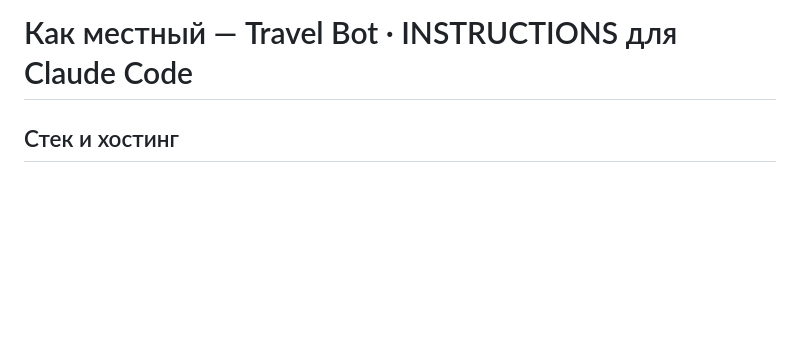
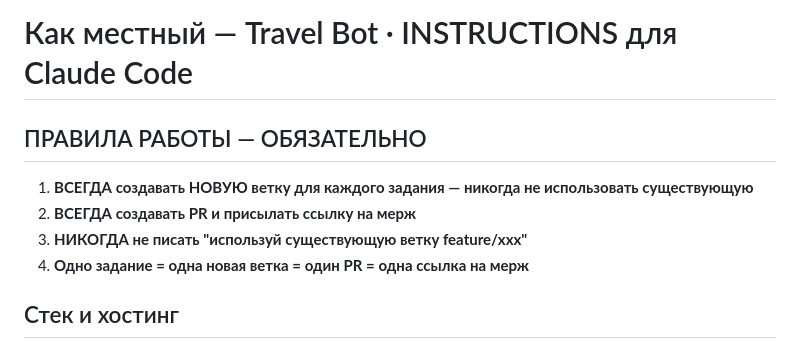
Before and after one commit to andreev032/Travel-Bot, a Markdown page: .claude/INSTRUCTIONS.md, the part around the change. GitHub-like rendering; blank space fills up the shorter version.

Commit message:
docs: add mandatory work rules to top of INSTRUCTIONS.md
Adds a prominent section at the top requiring a new branch per task,
a PR per task, and a merge link — preventing reuse of existing branches.

Co-Authored-By: Claude Sonnet 4.6 <noreply@anthropic.com>

```diff
--- a/.claude/INSTRUCTIONS.md
+++ b/.claude/INSTRUCTIONS.md
@@ -1,4 +1,11 @@
 # Как местный — Travel Bot · INSTRUCTIONS для Claude Code
+
+## ПРАВИЛА РАБОТЫ — ОБЯЗАТЕЛЬНО
+
+1. **ВСЕГДА создавать НОВУЮ ветку для каждого задания — никогда не использовать существующую**
+2. **ВСЕГДА создавать PR и присылать ссылку на мерж**
+3. **НИКОГДА не писать "используй существующую ветку feature/xxx"**
+4. **Одно задание = одна новая ветка = один PR = одна ссылка на мерж**
 
 ## Стек и хостинг
 - Python 3.13, python-telegram-bot 20.3
```
